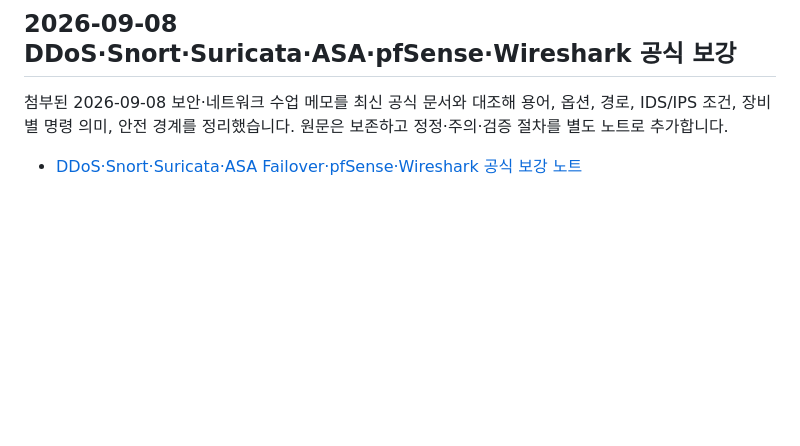
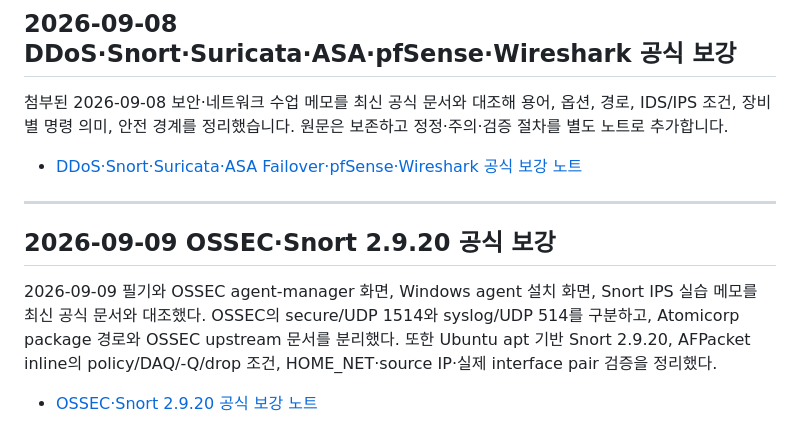
Before and after one commit to coding-jhj/SKT_ALEPH_STUDY_NOTE, a Markdown page: book/92-공식문서-보강.md, the part around the change. GitHub-like rendering; blank space fills up the shorter version.

Commit message:
docs: index 2026-09-09 official OSSEC and Snort review

```diff
--- a/book/92-공식문서-보강.md
+++ b/book/92-공식문서-보강.md
@@ -205,3 +205,10 @@ sudo ausearch -m avc -ts recent    # 무엇이 막혔는지 확인
 첨부된 2026-09-08 보안·네트워크 수업 메모를 최신 공식 문서와 대조해 용어, 옵션, 경로, IDS/IPS 조건, 장비별 명령 의미, 안전 경계를 정리했습니다. 원문은 보존하고 정정·주의·검증 절차를 별도 노트로 추가합니다.
 
 - [DDoS·Snort·Suricata·ASA Failover·pfSense·Wireshark 공식 보강 노트](../notes/2026-09-08_DDoS-Snort-Suricata-ASA-Failover-pfSense-Wireshark-공식보강.md)
+---
+
+## 2026-09-09 OSSEC·Snort 2.9.20 공식 보강
+
+2026-09-09 필기와 OSSEC agent-manager 화면, Windows agent 설치 화면, Snort IPS 실습 메모를 최신 공식 문서와 대조했다. OSSEC의 secure/UDP 1514와 syslog/UDP 514를 구분하고, Atomicorp package 경로와 OSSEC upstream 문서를 분리했다. 또한 Ubuntu apt 기반 Snort 2.9.20, AFPacket inline의 policy/DAQ/-Q/drop 조건, HOME_NET·source IP·실제 interface pair 검증을 정리했다.
+
+- [OSSEC·Snort 2.9.20 공식 보강 노트](../notes/2026-09-09_OSSEC-Snort-공식보강.md)
```
